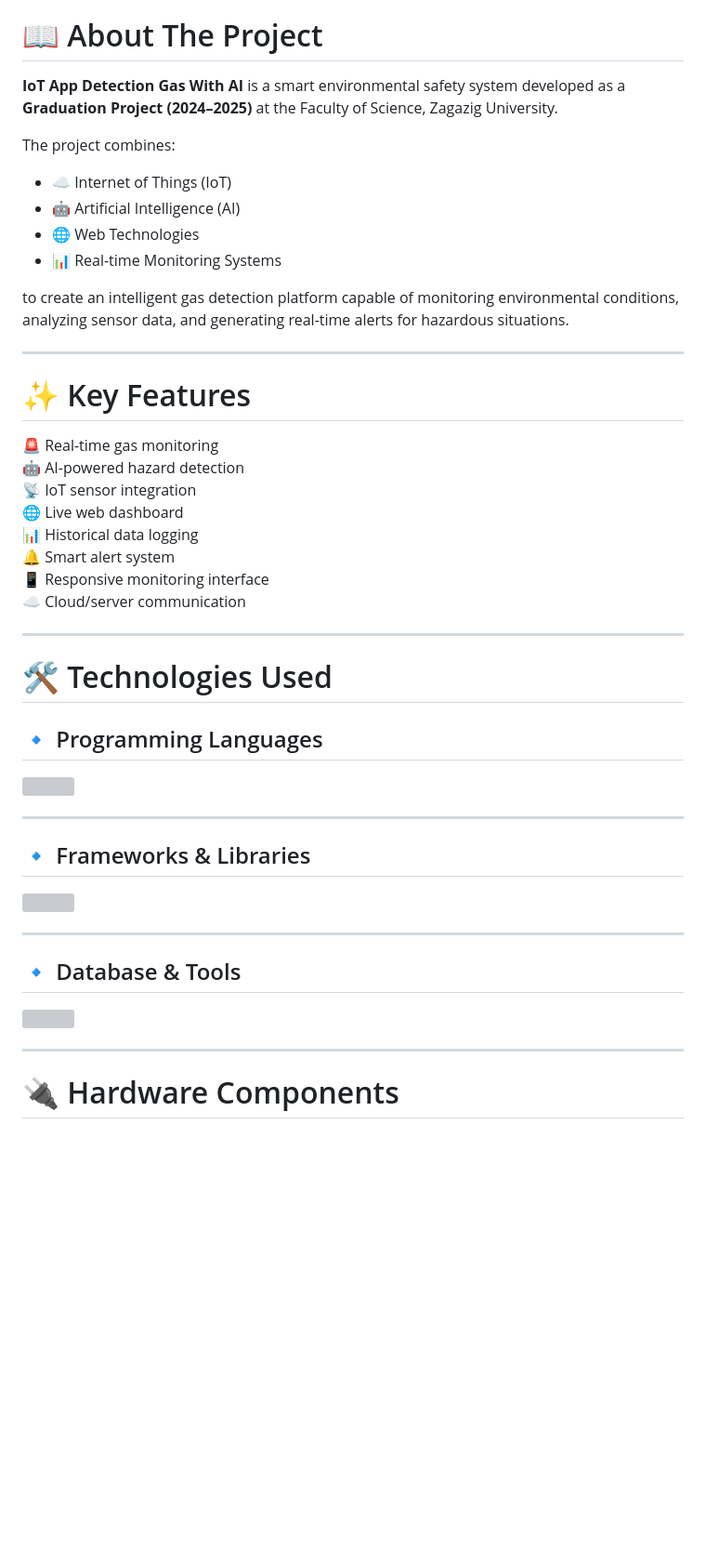
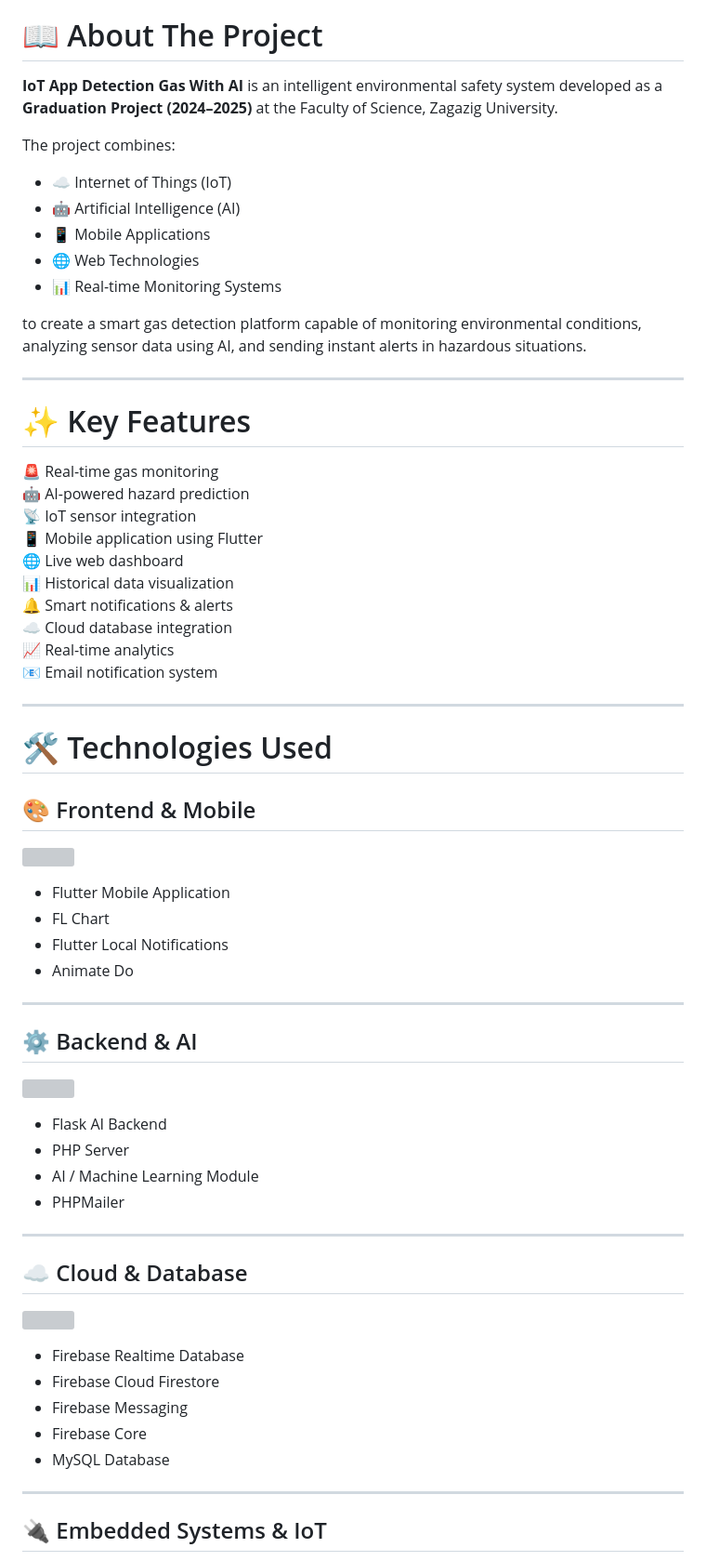
Before and after one commit to mohamed00112200/Graduation-project, a Markdown page: README.md, the part around one of its changes. Shown at 93% size. Drawn GitHub-style; blank space fills up the shorter version; grey boxes are pictures that could not be loaded.

```diff
--- a/README.md
+++ b/README.md
@@ -14,34 +68,37 @@
 
 # 📖 About The Project
 
-**IoT App Detection Gas With AI** is a smart environmental safety system developed as a **Graduation Project (2024–2025)** at the Faculty of Science, Zagazig University.
+**IoT App Detection Gas With AI** is an intelligent environmental safety system developed as a **Graduation Project (2024–2025)** at the Faculty of Science, Zagazig University.
 
 The project combines:
 
 - ☁️ Internet of Things (IoT)
 - 🤖 Artificial Intelligence (AI)
+- 📱 Mobile Applications
 - 🌐 Web Technologies
 - 📊 Real-time Monitoring Systems
 
-to create an intelligent gas detection platform capable of monitoring environmental conditions, analyzing sensor data, and generating real-time alerts for hazardous situations.
+to create a smart gas detection platform capable of monitoring environmental conditions, analyzing sensor data using AI, and sending instant alerts in hazardous situations.
 
 ---
 
 # ✨ Key Features
 
 🚨 Real-time gas monitoring
-🤖 AI-powered hazard detection
+🤖 AI-powered hazard prediction
 📡 IoT sensor integration
+📱 Mobile application using Flutter
 🌐 Live web dashboard
-📊 Historical data logging
-🔔 Smart alert system
-📱 Responsive monitoring interface
-☁️ Cloud/server communication
+📊 Historical data visualization
+🔔 Smart notifications & alerts
+☁️ Cloud database integration
+📈 Real-time analytics
+📧 Email notification system
 
 ---
 
-# 🛠️ Technologies Used
+# 🛠 Technologies Used
 
-## 🔹 Programming Languages
+## 🎨 Frontend & Mobile
 
 <p align="left">
@@ -49,7 +106,12 @@ to create an intelligent gas detection platform capable of monitoring environmen
 </p>
+
+- Flutter Mobile Application
+- FL Chart
+- Flutter Local Notifications
+- Animate Do
 
 ---
 
-## 🔹 Frameworks & Libraries
+## ⚙️ Backend & AI
 
 <p align="left">
@@ -57,7 +119,12 @@ to create an intelligent gas detection platform capable of monitoring environmen
 </p>
+
+- Flask AI Backend
+- PHP Server
+- AI / Machine Learning Module
+- PHPMailer
 
 ---
 
-## 🔹 Database & Tools
+## ☁️ Cloud & Database
 
 <p align="left">
@@ -65,6 +132,12 @@ to create an intelligent gas detection platform capable of monitoring environmen
 </p>
+
+- Firebase Realtime Database
+- Firebase Cloud Firestore
+- Firebase Messaging
+- Firebase Core
+- MySQL Database
 
 ---
 
-# 🔌 Hardware Components
+## 🔌 Embedded Systems & IoT
 
```
Also changed, not shown: other parts of README.md (+163 -25 lines).
